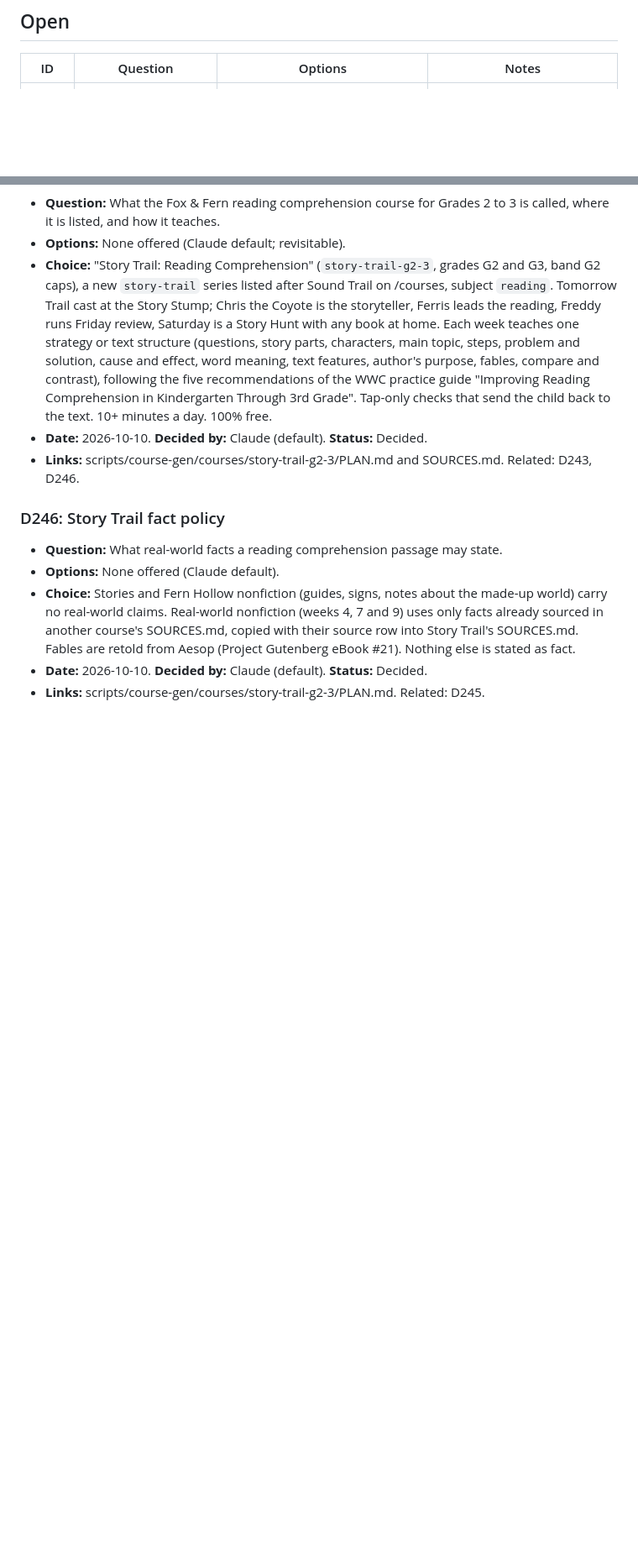
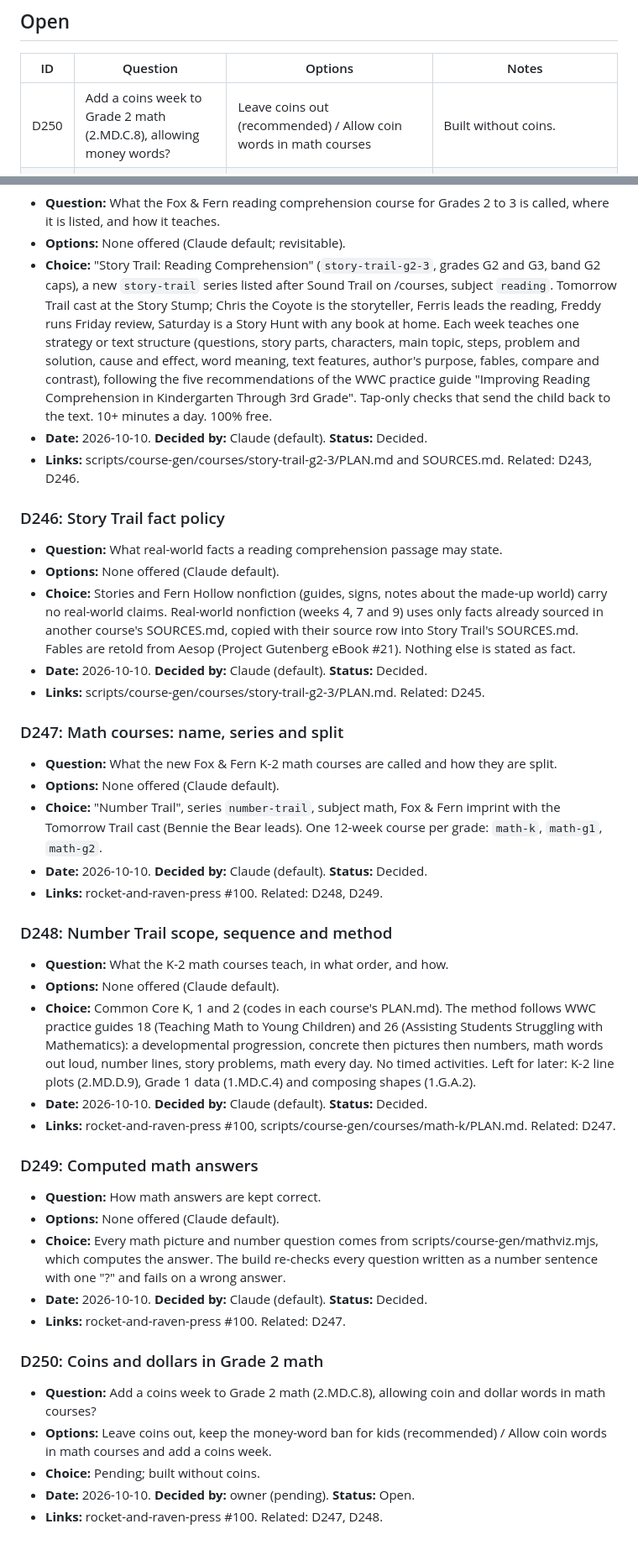
Before and after one commit to cbrock84/lantern-ui, a Markdown page: decisions.md, 2 parts joined by grey strips. Shown at 84% size. Drawn GitHub-style; blank space fills up the shorter version.

Commit message:
decisions: D247-D250 for Number Trail K-2 math (#93)
Claude-Session: https://claude.ai/code/session_01NKywsRH6DWmSHFbcX2KwkF

Co-authored-by: Claude <noreply@anthropic.com>

```diff
--- a/decisions.md
+++ b/decisions.md
@@ -26,6 +26,7 @@ Every entry has these fields:
 
 | ID | Question | Options | Notes |
 | --- | --- | --- | --- |
+| D250 | Add a coins week to Grade 2 math (2.MD.C.8), allowing money words? | Leave coins out (recommended) / Allow coin words in math courses | Built without coins. |
 | D161 | Who does the Kitchen course liability review before it goes live? | Chris reviews, with a parent notice (recommended) / Attorney reviews / Not live yet | Kitchen is built but held: no lesson is reachable (press #86) until this is answered. |
 | D162 | Can the Kitchen allergy week name peanuts and tree nuts? | Name all nine, no recipes use them (recommended) / Grown-up note only / Never name them | Built on the recommended option. |
 | D163 | Which healthy-eating guide does the Kitchen course teach? | Colorful produce only (recommended) / MyPlate / New Pyramid | Built on the recommended option. |
@@ -1424,3 +1425,32 @@ Every entry has these fields:
 - **Choice:** Stories and Fern Hollow nonfiction (guides, signs, notes about the made-up world) carry no real-world claims. Real-world nonfiction (weeks 4, 7 and 9) uses only facts already sourced in another course's SOURCES.md, copied with their source row into Story Trail's SOURCES.md. Fables are retold from Aesop (Project Gutenberg eBook #21). Nothing else is stated as fact.
 - **Date:** 2026-10-10. **Decided by:** Claude (default). **Status:** Decided.
 - **Links:** scripts/course-gen/courses/story-trail-g2-3/PLAN.md. Related: D245.
+
+
+### D247: Math courses: name, series and split
+- **Question:** What the new Fox & Fern K-2 math courses are called and how they are split.
+- **Options:** None offered (Claude default).
+- **Choice:** "Number Trail", series `number-trail`, subject math, Fox & Fern imprint with the Tomorrow Trail cast (Bennie the Bear leads). One 12-week course per grade: `math-k`, `math-g1`, `math-g2`.
+- **Date:** 2026-10-10. **Decided by:** Claude (default). **Status:** Decided.
+- **Links:** rocket-and-raven-press #100. Related: D248, D249.
+
+### D248: Number Trail scope, sequence and method
+- **Question:** What the K-2 math courses teach, in what order, and how.
+- **Options:** None offered (Claude default).
+- **Choice:** Common Core K, 1 and 2 (codes in each course's PLAN.md). The method follows WWC practice guides 18 (Teaching Math to Young Children) and 26 (Assisting Students Struggling with Mathematics): a developmental progression, concrete then pictures then numbers, math words out loud, number lines, story problems, math every day. No timed activities. Left for later: K-2 line plots (2.MD.D.9), Grade 1 data (1.MD.C.4) and composing shapes (1.G.A.2).
+- **Date:** 2026-10-10. **Decided by:** Claude (default). **Status:** Decided.
+- **Links:** rocket-and-raven-press #100, scripts/course-gen/courses/math-k/PLAN.md. Related: D247.
+
+### D249: Computed math answers
+- **Question:** How math answers are kept correct.
+- **Options:** None offered (Claude default).
+- **Choice:** Every math picture and number question comes from scripts/course-gen/mathviz.mjs, which computes the answer. The build re-checks every question written as a number sentence with one "?" and fails on a wrong answer.
+- **Date:** 2026-10-10. **Decided by:** Claude (default). **Status:** Decided.
+- **Links:** rocket-and-raven-press #100. Related: D247.
+
+### D250: Coins and dollars in Grade 2 math
+- **Question:** Add a coins week to Grade 2 math (2.MD.C.8), allowing coin and dollar words in math courses?
+- **Options:** Leave coins out, keep the money-word ban for kids (recommended) / Allow coin words in math courses and add a coins week.
+- **Choice:** Pending; built without coins.
+- **Date:** 2026-10-10. **Decided by:** owner (pending). **Status:** Open.
+- **Links:** rocket-and-raven-press #100. Related: D247, D248.
```
